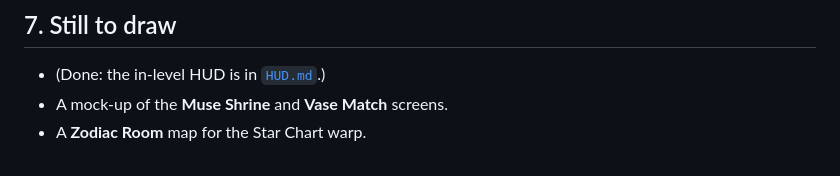
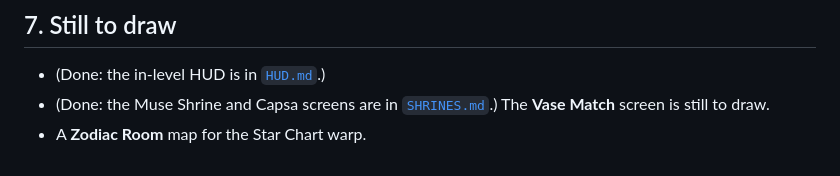
Before and after one commit to pezacide/tapestry-adventures, a Markdown page: docs/antiquity/LEVEL_MAPS.md, the part around the change. Drawn GitHub-style.

Commit message:
Antiquity design: Muse Shrine and Capsa screens; confirm HUD decisions
Co-Authored-By: Claude Sonnet 5.5 <noreply@anthropic.com>
Claude-Session: https://claude.ai/code/session_01Ub925wXkY8n4aKwqQiXiUG

```diff
--- a/docs/antiquity/LEVEL_MAPS.md
+++ b/docs/antiquity/LEVEL_MAPS.md
@@ -191,5 +191,5 @@ The maps and scene sketches for the other seven Acts are in [`LEVEL_MAPS_ACTS_II
 ## 7. Still to draw
 
 - (Done: the in-level HUD is in [`HUD.md`](HUD.md).)
-- A mock-up of the **Muse Shrine** and **Vase Match** screens.
+- (Done: the Muse Shrine and Capsa screens are in [`SHRINES.md`](SHRINES.md).) The **Vase Match** screen is still to draw.
 - A **Zodiac Room** map for the Star Chart warp.
```
Also changed, not shown: docs/antiquity/DESIGN.md (+1 -1 lines), docs/antiquity/HUD.md (+8 -5 lines), docs/antiquity/SHRINES.md (added, +84 -0 lines), docs/antiquity/mockups/capsa.png (added), docs/antiquity/mockups/muse_shrine_states.png (added), 2 other files.
